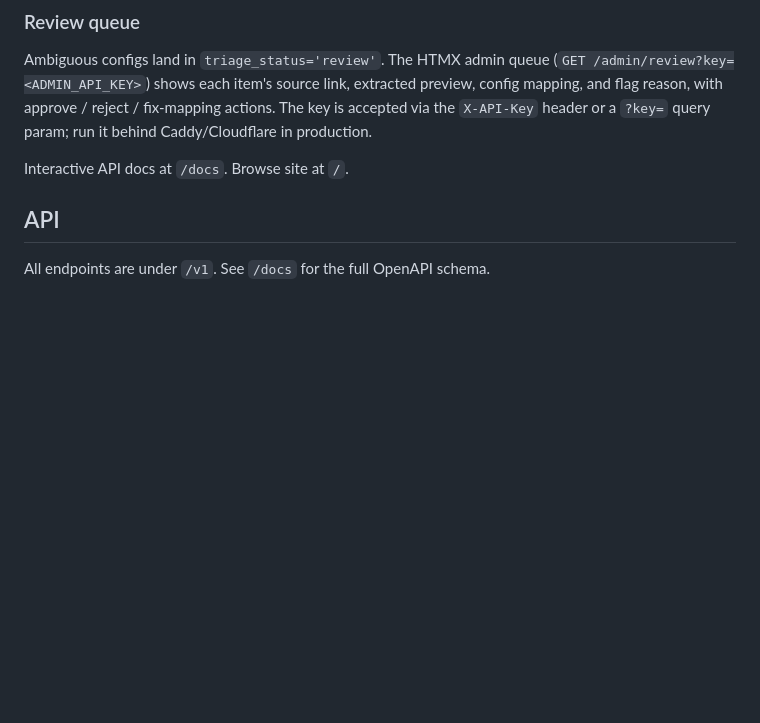
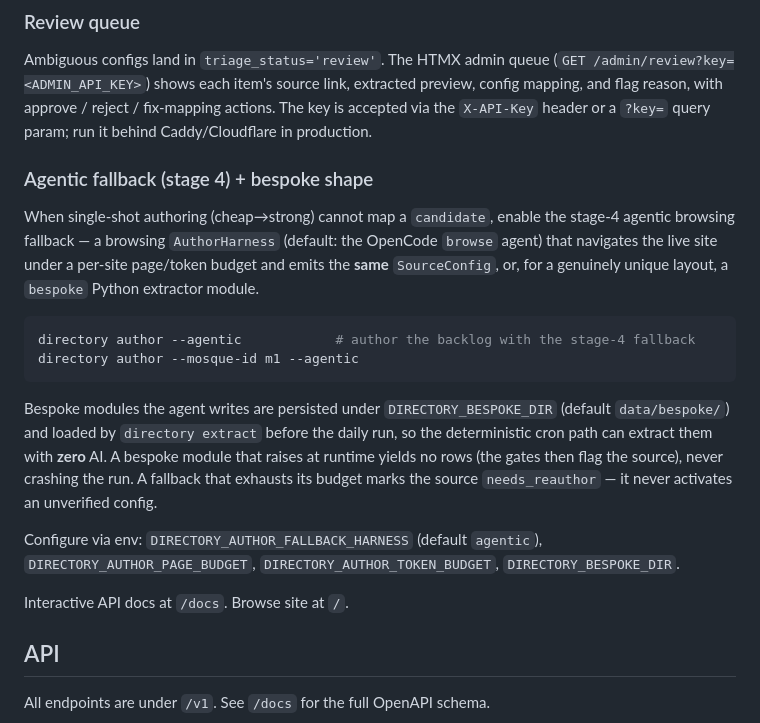
Before and after one commit to SilentHacks/jamaat-directory-uk, a Markdown page: README.md, the part around the change. Drawn GitHub-style; blank space fills up the shorter version.

Commit message:
docs: agentic fallback + bespoke shape; phase-6 handoff

````diff
--- a/README.md
+++ b/README.md
@@ -81,6 +81,30 @@ extracted preview, config mapping, and flag reason, with approve / reject /
 fix-mapping actions. The key is accepted via the `X-API-Key` header or a `?key=`
 query param; run it behind Caddy/Cloudflare in production.
 
+### Agentic fallback (stage 4) + bespoke shape
+
+When single-shot authoring (cheap→strong) cannot map a `candidate`, enable the
+stage-4 agentic browsing fallback — a browsing `AuthorHarness` (default: the
+OpenCode `browse` agent) that navigates the live site under a per-site
+page/token budget and emits the **same** `SourceConfig`, or, for a genuinely
+unique layout, a `bespoke` Python extractor module.
+
+```bash
+directory author --agentic            # author the backlog with the stage-4 fallback
+directory author --mosque-id m1 --agentic
+```
+
+Bespoke modules the agent writes are persisted under `DIRECTORY_BESPOKE_DIR`
+(default `data/bespoke/`) and loaded by `directory extract` before the daily run,
+so the deterministic cron path can extract them with **zero** AI. A bespoke module
+that raises at runtime yields no rows (the gates then flag the source), never
+crashing the run. A fallback that exhausts its budget marks the source
+`needs_reauthor` — it never activates an unverified config.
+
+Configure via env: `DIRECTORY_AUTHOR_FALLBACK_HARNESS` (default `agentic`),
+`DIRECTORY_AUTHOR_PAGE_BUDGET`, `DIRECTORY_AUTHOR_TOKEN_BUDGET`,
+`DIRECTORY_BESPOKE_DIR`.
+
 Interactive API docs at `/docs`. Browse site at `/`.
 
 ## API
````
